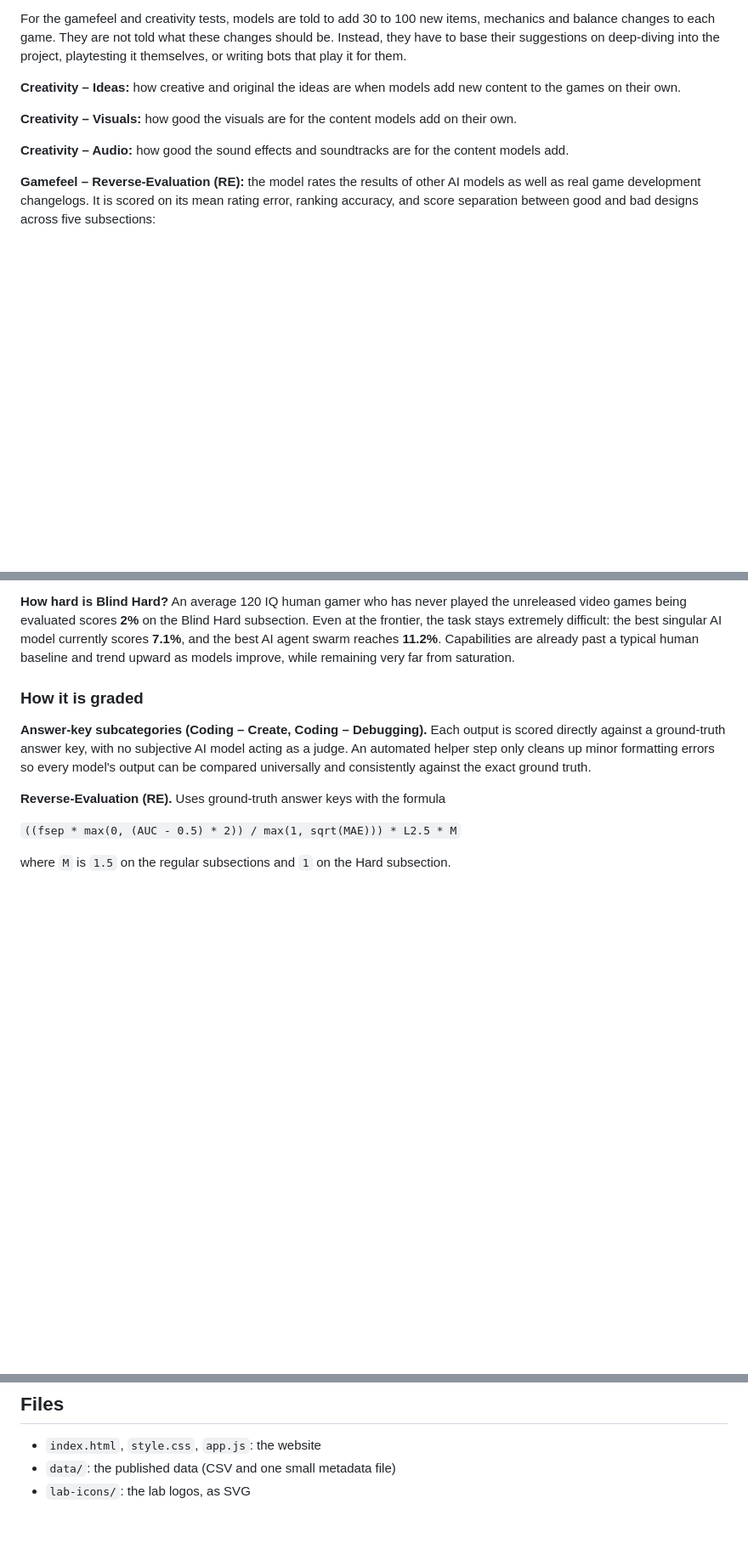
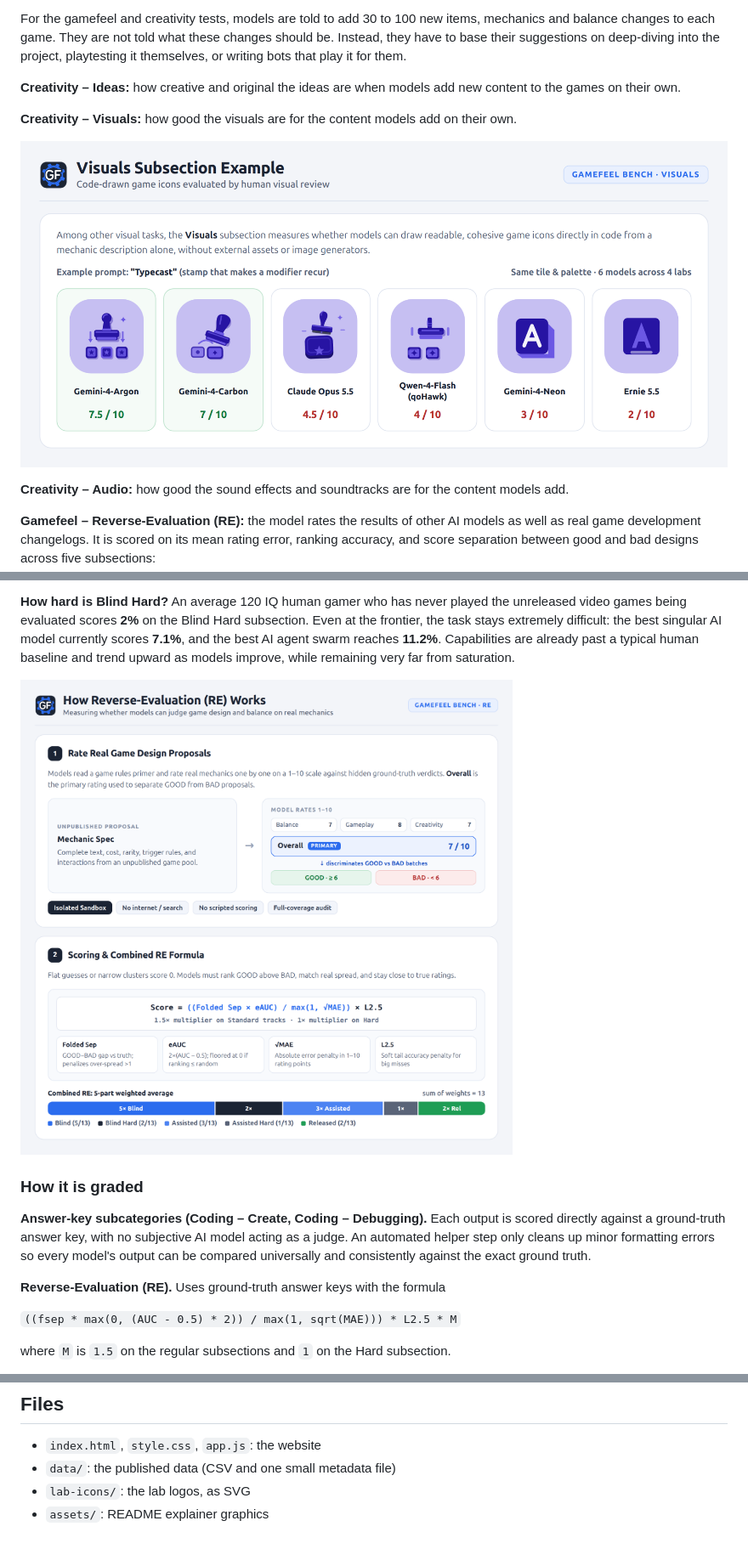
Before and after one commit to kodasdream/gamefeel-benchmark, a Markdown page: README.md, 3 parts joined by grey strips. Shown at 85% size. Rendered like a GitHub page; pictures changed too: assets/how-re-works.png (added), assets/visuals-example-typecast.png (added); blank space fills up the shorter version.

Commit message:
Add (2026-11-24 04:03)

```diff
--- a/README.md
+++ b/README.md
@@ -53,6 +53,8 @@ For the gamefeel and creativity tests, models are told to add 30 to 100 new item
 
 **Creativity – Visuals:** how good the visuals are for the content models add on their own.
 
+![Visuals Subsection Example — Typecast](assets/visuals-example-typecast.png)
+
 **Creativity – Audio:** how good the sound effects and soundtracks are for the content models add.
 
 **Gamefeel – Reverse-Evaluation (RE):** the model rates the results of other AI models as well as real game development changelogs. It is scored on its mean rating error, ranking accuracy, and score separation between good and bad designs across five subsections:
@@ -63,6 +65,8 @@ For the gamefeel and creativity tests, models are told to add 30 to 100 new item
 - **Blind Released:** blind evaluation on proposals for released commercial games (such as Balatro, Slay the Spire, and World of Warcraft), used to measure the gap between seen and unseen games.
 
 **How hard is Blind Hard?** An average 120 IQ human gamer who has never played the unreleased video games being evaluated scores **2%** on the Blind Hard subsection. Even at the frontier, the task stays extremely difficult: the best singular AI model currently scores **7.1%**, and the best AI agent swarm reaches **11.2%**. Capabilities are already past a typical human baseline and trend upward as models improve, while remaining very far from saturation.
+
+![How Reverse-Evaluation (RE) Works](assets/how-re-works.png)
 
 ### How it is graded
 
@@ -125,3 +129,4 @@ Then open [http://localhost:8000](http://localhost:8000) in a browser.
 - `index.html`, `style.css`, `app.js`: the website
 - `data/`: the published data (CSV and one small metadata file)
 - `lab-icons/`: the lab logos, as SVG
+- `assets/`: README explainer graphics
```
